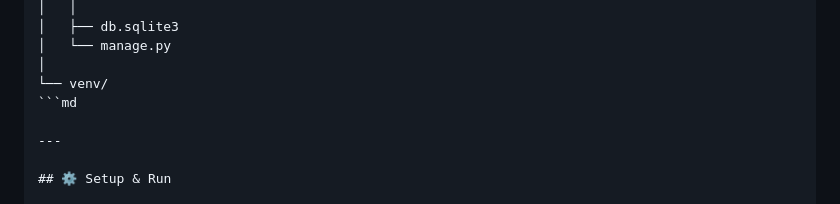
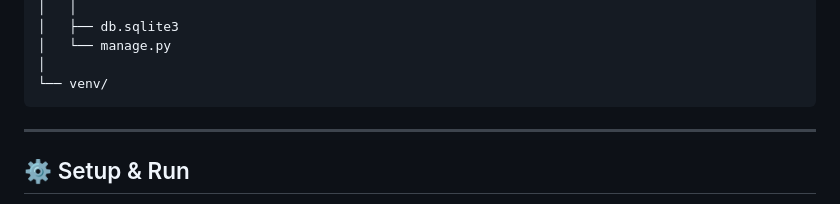
Before and after one commit to Pallavibollojula/student-manager-django, a Markdown page: README.md, the part around the change. Rendered like a GitHub page.

Commit message:
Fix markdown formatting in README.md

````diff
--- a/README.md
+++ b/README.md
@@ -55,7 +55,7 @@ STUDENT_MANAGER/
 │   └── manage.py
 │
 └── venv/
-```md
+```
 
 ---
 
````
